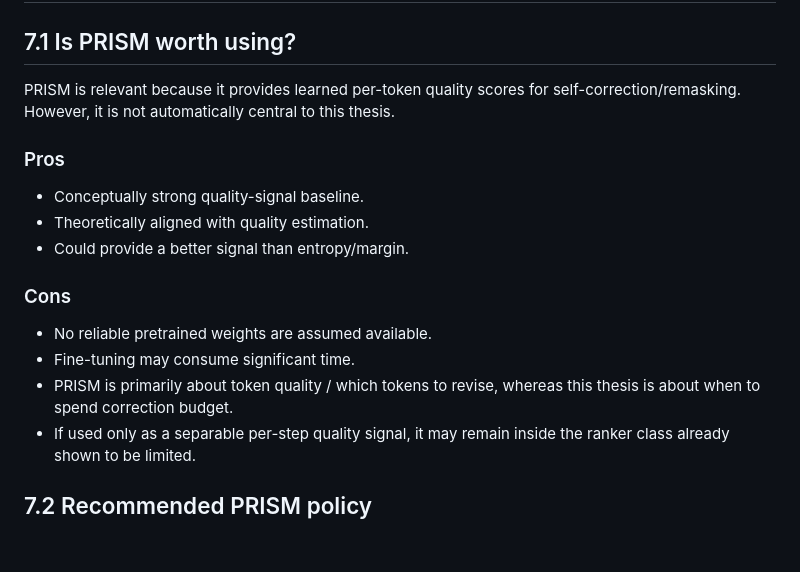
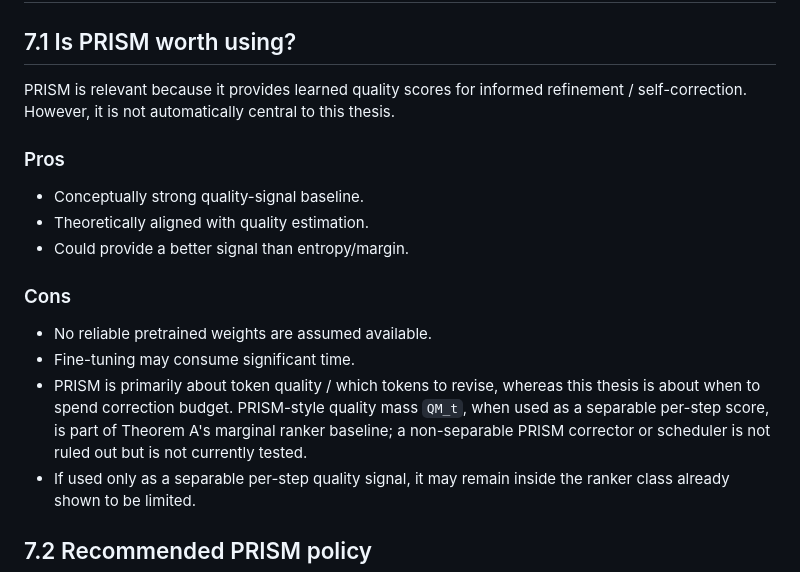
Before and after one commit to matteo-omizzolo/masked-diffusion-thesis, a Markdown page: docs/06_theory_first_research_plan.md, the part around the change. GitHub-like rendering; blank space fills up the shorter version.

```diff
--- a/docs/06_theory_first_research_plan.md
+++ b/docs/06_theory_first_research_plan.md
@@ -732,7 +732,9 @@ If within-state variance is high, the state abstraction is too poor and online c
 
 ## 7.1 Is PRISM worth using?
 
-PRISM is relevant because it provides learned per-token quality scores for self-correction/remasking. However, it is not automatically central to this thesis.
+PRISM is relevant because it provides learned quality scores for informed
+refinement / self-correction. However, it is not automatically central to this
+thesis.
 
 ### Pros
 
@@ -744,7 +746,11 @@ PRISM is relevant because it provides learned per-token quality scores for self-
 
 - No reliable pretrained weights are assumed available.
 - Fine-tuning may consume significant time.
-- PRISM is primarily about token quality / which tokens to revise, whereas this thesis is about when to spend correction budget.
+- PRISM is primarily about token quality / which tokens to revise, whereas this
+  thesis is about when to spend correction budget. PRISM-style quality mass
+  `QM_t`, when used as a separable per-step score, is part of Theorem A's
+  marginal ranker baseline; a non-separable PRISM corrector or scheduler is
+  not ruled out but is not currently tested.
 - If used only as a separable per-step quality signal, it may remain inside the ranker class already shown to be limited.
 
 ## 7.2 Recommended PRISM policy
```
Also changed, not shown: docs/01_research_direction.md (+4 -4 lines), study/README.md (+5 -4 lines).
